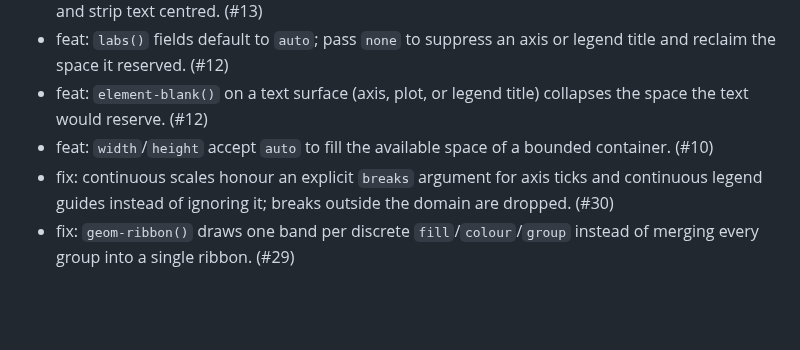
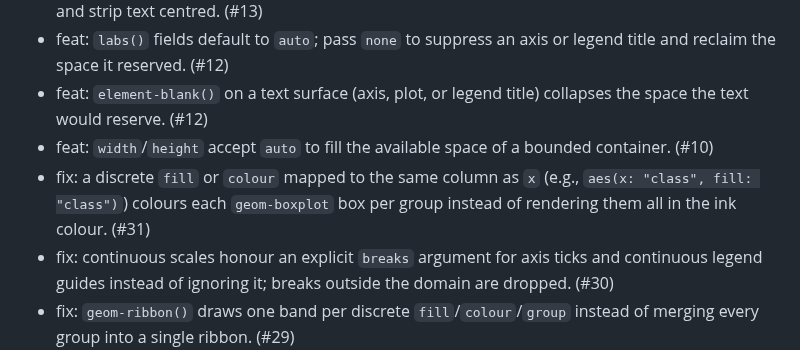
Before and after one commit to brainworkup/gribouille, a Markdown page: CHANGELOG.md, the part around the change. Rendered like a GitHub page; blank space fills up the shorter version.

Commit message:
docs: changelog for boxplot same-column fill fix

```diff
--- a/CHANGELOG.md
+++ b/CHANGELOG.md
@@ -11,6 +11,7 @@
 - feat: `labs()` fields default to `auto`; pass `none` to suppress an axis or legend title and reclaim the space it reserved. (#12)
 - feat: `element-blank()` on a text surface (axis, plot, or legend title) collapses the space the text would reserve. (#12)
 - feat: `width`/`height` accept `auto` to fill the available space of a bounded container. (#10)
+- fix: a discrete `fill` or `colour` mapped to the same column as `x` (e.g., `aes(x: "class", fill: "class")`) colours each `geom-boxplot` box per group instead of rendering them all in the ink colour. (#31)
 - fix: continuous scales honour an explicit `breaks` argument for axis ticks and continuous legend guides instead of ignoring it; breaks outside the domain are dropped. (#30)
 - fix: `geom-ribbon()` draws one band per discrete `fill`/`colour`/`group` instead of merging every group into a single ribbon. (#29)
 - fix: `plot(width: auto, height: auto)` is allowed on an unbounded page, falling back to the default `10cm` by `7cm` instead of panicking. (#27)
```
